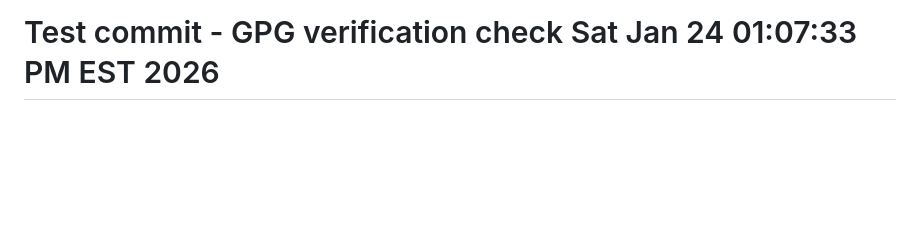
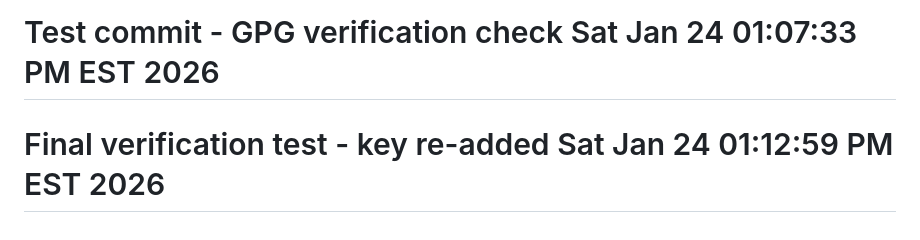
Before and after one commit to daveschliemann/seqswift-pilots, a Markdown page: README.md, the part around the change. Rendered like a GitHub page; blank space fills up the shorter version.

Commit message:
Final test: GPG key re-added and verified

```diff
--- a/README.md
+++ b/README.md
@@ -39,3 +39,4 @@ Request access:
 - Email david@seqswift.com - Request Passphrase with 1-sentence of your use-case.
 
 # Test commit - GPG verification check Sat Jan 24 01:07:33 PM EST 2026
+# Final verification test - key re-added Sat Jan 24 01:12:59 PM EST 2026
```
